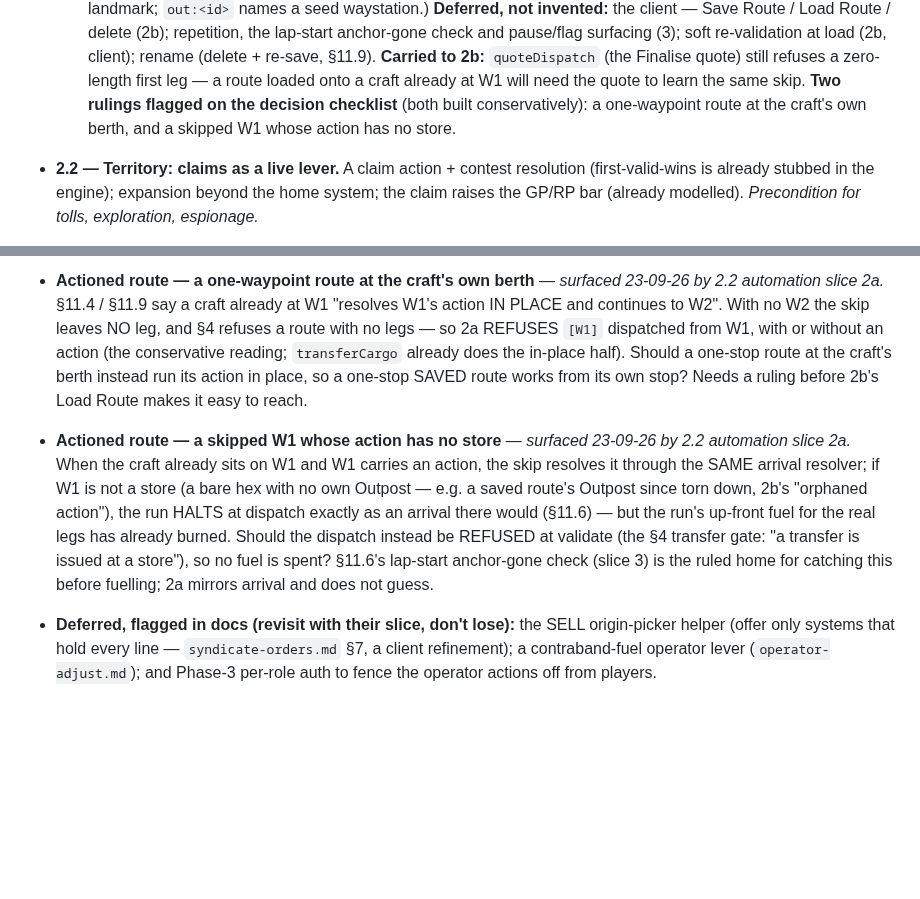
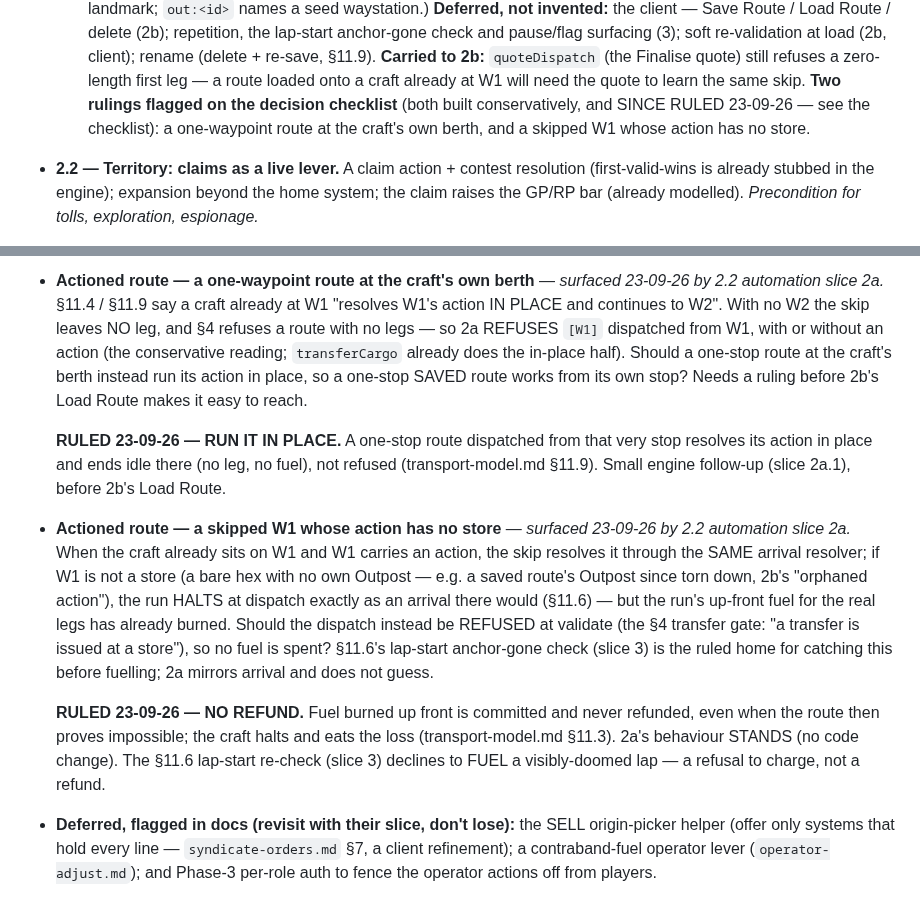
Before and after one commit to Raven-git-hub/starfare, a Markdown page: docs/roadmap.md, 2 parts joined by grey strips. Rendered like a GitHub page; blank space fills up the shorter version.

```diff
--- a/docs/roadmap.md
+++ b/docs/roadmap.md
@@ -1055,7 +1055,7 @@ boundary so the later hex-map swap doesn't touch it.
     anchor-gone check and pause/flag surfacing (3); soft re-validation at load (2b, client); rename (delete +
     re-save, §11.9). **Carried to 2b:** `quoteDispatch` (the Finalise quote) still refuses a zero-length first leg
     — a route loaded onto a craft already at W1 will need the quote to learn the same skip. **Two rulings flagged on
-    the decision checklist** (both built conservatively): a one-waypoint route at the craft's own berth, and a
+    the decision checklist** (both built conservatively, and SINCE RULED 23-09-26 — see the checklist): a one-waypoint route at the craft's own berth, and a
     skipped W1 whose action has no store.
 - **2.2 — Territory: claims as a live lever.** A claim action + contest resolution (first-valid-wins
   is already stubbed in the engine); expansion beyond the home system; the claim raises the GP/RP bar
@@ -1196,6 +1196,10 @@ repaired planet becomes; node richness/yield; `Planet.stats` fate (#33).
   one-stop route at the craft's berth instead run its action in place, so a one-stop SAVED route works from its
   own stop? Needs a ruling before 2b's Load Route makes it easy to reach.
 
+    **RULED 23-09-26 — RUN IT IN PLACE.** A one-stop route dispatched from that very stop resolves its
+    action in place and ends idle there (no leg, no fuel), not refused (transport-model.md §11.9). Small
+    engine follow-up (slice 2a.1), before 2b's Load Route.
+
 - **Actioned route — a skipped W1 whose action has no store** — *surfaced 23-09-26 by 2.2 automation slice 2a.*
   When the craft already sits on W1 and W1 carries an action, the skip resolves it through the SAME arrival
   resolver; if W1 is not a store (a bare hex with no own Outpost — e.g. a saved route's Outpost since torn down,
@@ -1203,6 +1207,11 @@ repaired planet becomes; node richness/yield; `Planet.stats` fate (#33).
   up-front fuel for the real legs has already burned. Should the dispatch instead be REFUSED at validate (the §4
   transfer gate: "a transfer is issued at a store"), so no fuel is spent? §11.6's lap-start anchor-gone check
   (slice 3) is the ruled home for catching this before fuelling; 2a mirrors arrival and does not guess.
+
+    **RULED 23-09-26 — NO REFUND.** Fuel burned up front is committed and never refunded, even when the
+    route then proves impossible; the craft halts and eats the loss (transport-model.md §11.3). 2a's
+    behaviour STANDS (no code change). The §11.6 lap-start re-check (slice 3) declines to FUEL a
+    visibly-doomed lap — a refusal to charge, not a refund.
 
 - **Deferred, flagged in docs (revisit with their slice, don't lose):** the SELL origin-picker helper
   (offer only systems that hold every line — `syndicate-orders.md` §7, a client refinement); a
```
Also changed, not shown: docs/transport-model.md (+18 -0 lines).
